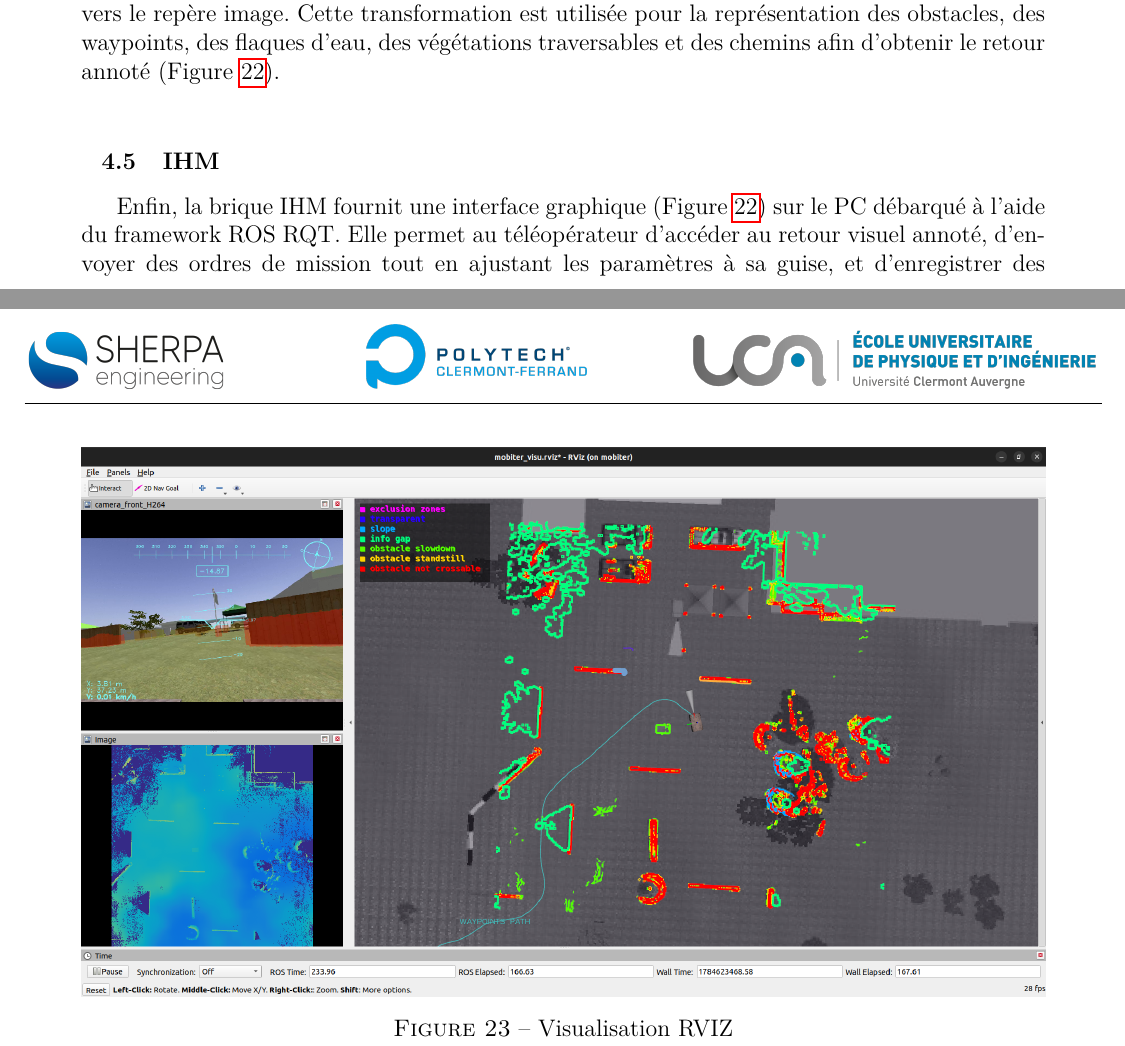
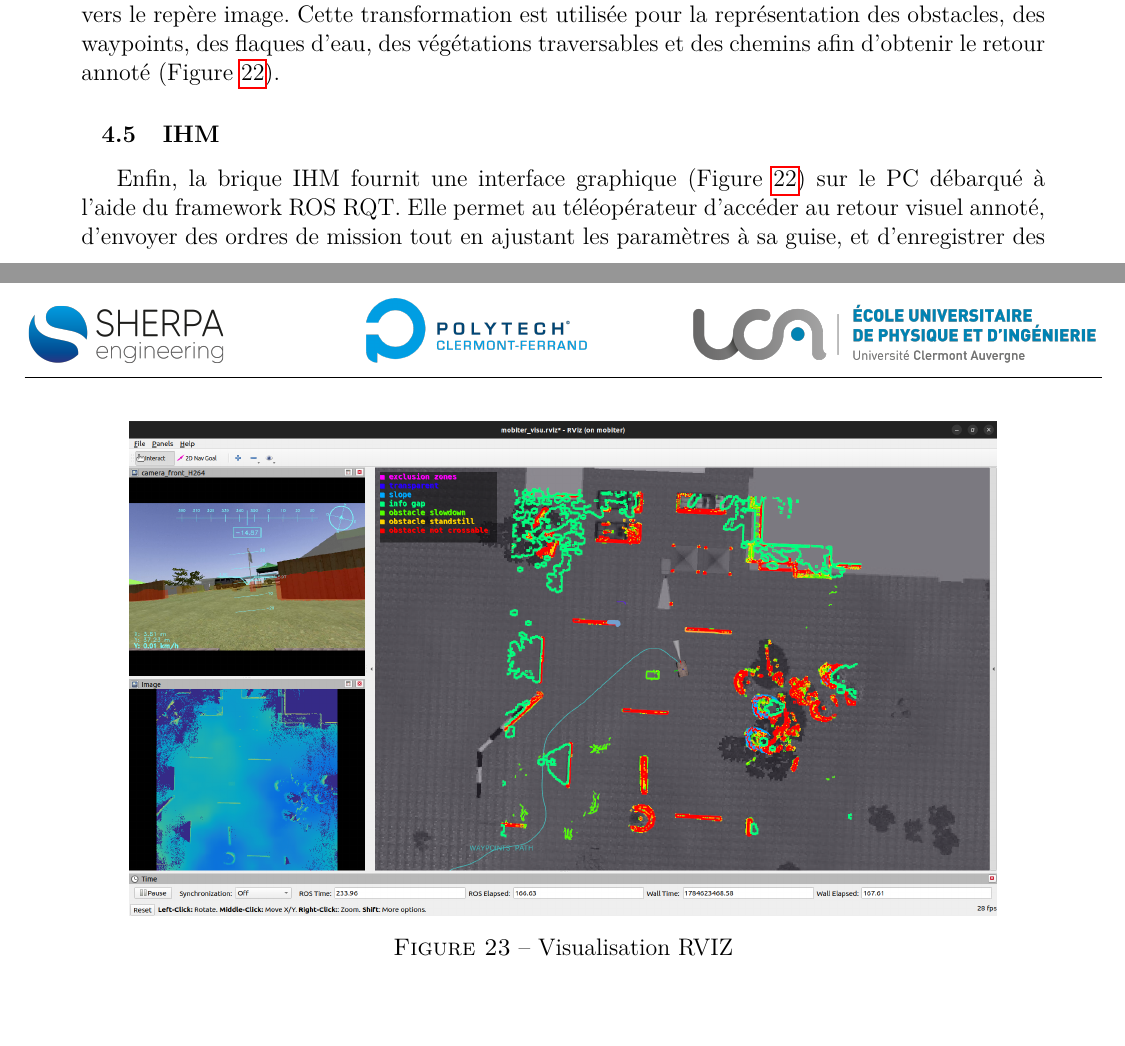
Before and after one commit to mbonengleonel/Rapport-stage-5A, a LaTeX document (main.tex, which reads Corps_rapport/Chapitre2.tex): two parts of pages 34 and 36 of 87, joined at a grey line, cut so that both start at the same text, the shorter picture padded with empty space. Compiled offline with pdfLaTeX.

Commit message:
petites améliorations

```diff
--- a/Corps_rapport/Chapitre2.tex
+++ b/Corps_rapport/Chapitre2.tex
@@ -289,8 +290,9 @@ informations suivantes sont superposées au flux image : \\
     \item Compas\\
 \end{itemize}
 
-\indent La projection dans l’image des informations définies dans le repère monde a été réalisée à l'aide de la calibration intrinsèque de la caméra ainsi que de la calibration extrinsèque caméra/LIDAR* réalisée auparavant et du système de transformations tf de ROS* permettant de définir une matrice de transformation homogène 4x4 pour projeter les éléments du repère monde vers le repère image. Cette transformation est utilisée pour la représentation des obstacles, des waypoints, des flaques d'eau, des végétations traversables et des chemins afin d'obtenir le retour annoté (Figure \ref{fig23}).\\
+\indent La projection dans l’image des informations définies dans le repère monde a été réalisée à l'aide de la calibration intrinsèque de la caméra ainsi que de la calibration extrinsèque caméra/LIDAR* réalisée auparavant et du système de transformations tf de ROS* permettant de définir une matrice de transformation homogène 4x4 pour projeter les éléments du repère monde vers le repère image. Cette transformation est utilisée pour la représentation des obstacles, des waypoints, des flaques d'eau, des végétations traversables et des chemins afin d'obtenir le retour annoté (Figure \ref{fig23}).
 
 \subsubsection{IHM}
-Enfin, la brique IHM fournit une interface graphique (Figure \ref{fig23}) sur le PC débarqué à l'aide du framework ROS RQT. Elle permet au téléopérateur d'accéder au retour visuel annoté, d'envoyer des ordres de mission tout en ajustant les paramètres à sa guise, et d'enregistrer des trajectoires pour les modes « rejeu » et « retour sur traces ». Elle offre également la possibilité de saisir des coordonnées de points à atteindre, de consulter un ensemble de données et de diagnostics pour le débogage, ainsi que de définir et charger des paramètres pour les modes dégradés (hautes herbes, brouillard, etc.).\\
+Enfin, la brique IHM fournit une interface graphique (Figure \ref{fig23}) sur le PC débarqué à l'aide du framework ROS RQT. Elle permet au téléopérateur d'accéder au retour visuel annoté, d'envoyer des ordres de mission tout en ajustant les paramètres à sa guise, et d'enregistrer des trajectoires pour les modes « rejeu » et « retour sur traces ». Elle offre également la possibilité de saisir des coordonnées de points à atteindre, de consulter un ensemble de données et de diagnostics pour le débogage, ainsi que de définir et charger des paramètres pour les modes dégradés (hautes herbes, brouillard, etc.).
+
 \begin{center}
@@ -302,7 +304,7 @@ Enfin, la brique IHM fournit une interface graphique (Figure \ref{fig23}) sur le
 \indent En parallèle de l'interface RQT, une visualisation RVIZ (Figure \ref{fig24}) peut être lancée. Elle permet d'afficher les différentes cartes générées par la brique MNE, d'observer les chemins planifiés et d'indiquer un point cible directement sur la carte. Une légende y est associée afin d'en faciliter la compréhension.
 
 \begin{center}
-    \includegraphics[width=1\linewidth]{Corps_rapport/rviz.png}
+    \includegraphics[width=0.9\linewidth]{Corps_rapport/rviz.png}
     \captionof{figure}{Visualisation RVIZ}
     \label{fig24}
 \end{center}
```
Also changed, not shown: Corps_rapport/Chapitre2.tex (3 more changed lines), 1 other file.
